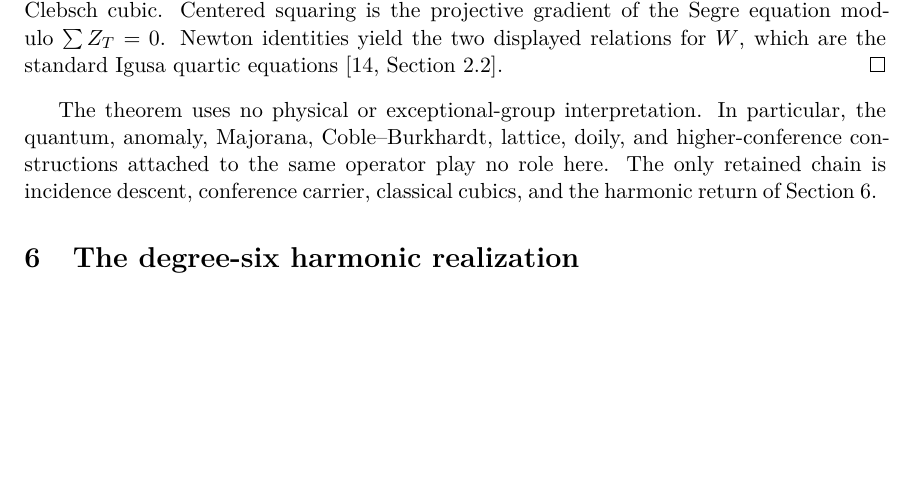
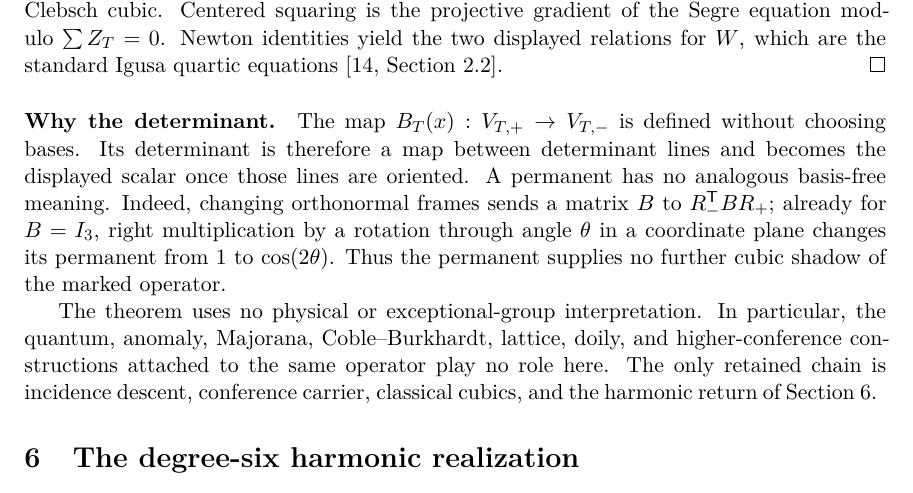
Before and after one commit to tavisrudd/clebsch-passages, a LaTeX paper (clebsch_passages.tex, which reads sections/05-golden-operator.tex): part of page 14 of 20, cut so that both start at the same text, the shorter picture padded with empty space. Compiled offline with XeLaTeX.

Commit message:
Explain determinant boundary

```diff
--- a/sections/05-golden-operator.tex
+++ b/sections/05-golden-operator.tex
@@ -129,6 +129,16 @@ Centered squaring is the projective gradient of the Segre equation modulo
 \cite[Section~2.2]{HMSVOuter}.
 \end{proof}
 
+\paragraph{Why the determinant.}
+The map \(B_T(x):V_{T,+}\to V_{T,-}\) is defined without choosing bases.
+Its determinant is therefore a map between determinant lines and becomes the
+displayed scalar once those lines are oriented.  A permanent has no analogous
+basis-free meaning.  Indeed, changing orthonormal frames sends a matrix \(B\)
+to \(R_-^{\mathsf T}BR_+\); already for \(B=I_3\), right multiplication by a
+rotation through angle \(\theta\) in a coordinate plane changes its permanent
+from \(1\) to \(\cos(2\theta)\).  Thus the permanent supplies no further cubic
+shadow of the marked operator.
+
 The theorem uses no physical or exceptional-group interpretation.  In
 particular, the quantum, anomaly, Majorana, Coble--Burkhardt, lattice, doily,
 and higher-conference constructions attached to the same operator play no
```
Also changed, not shown: clebsch_passages.pdf, 1 other file.
